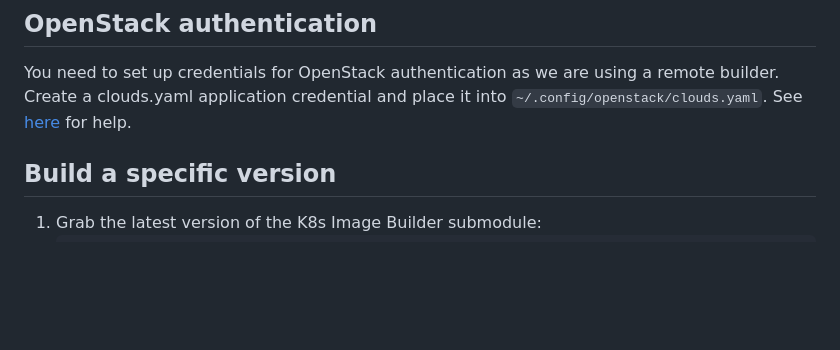
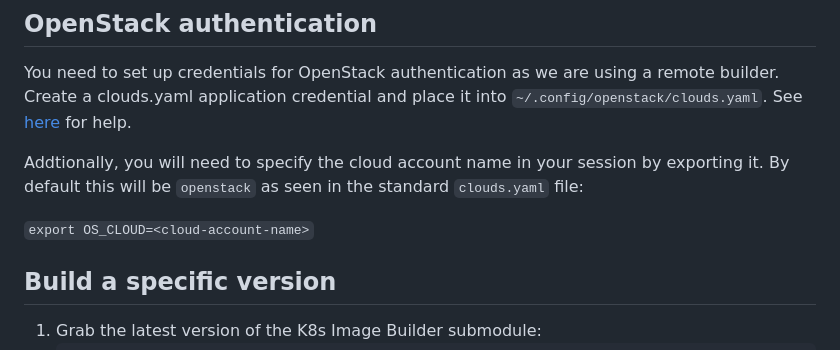
Before and after one commit to stfc/cloud-image-builders, a Markdown page: cluster-api/README.md, the part around the change. Drawn GitHub-style; blank space fills up the shorter version.

Commit message:
Added a line in the README about exporting the cloud account name
This is needed to pass authentication even if you only have a single cloud account in your clouds.yaml file.

```diff
--- a/cluster-api/README.md
+++ b/cluster-api/README.md
@@ -37,6 +37,10 @@ The token can be generated from your GitHub settings, under developer access, an
 ## OpenStack authentication
 
 You need to set up credentials for OpenStack authentication as we are using a remote builder. Create a clouds.yaml application credential and place it into `~/.config/openstack/clouds.yaml`. See [here](https://stfc.atlassian.net/wiki/spaces/CLOUDKB/pages/211484774/Application+Credentials) for help.
+
+Addtionally, you will need to specify the cloud account name in your session by exporting it. By default this will be `openstack` as seen in the standard `clouds.yaml` file:
+
+`export OS_CLOUD=<cloud-account-name>`
 
 ## Build a specific version
 
```
